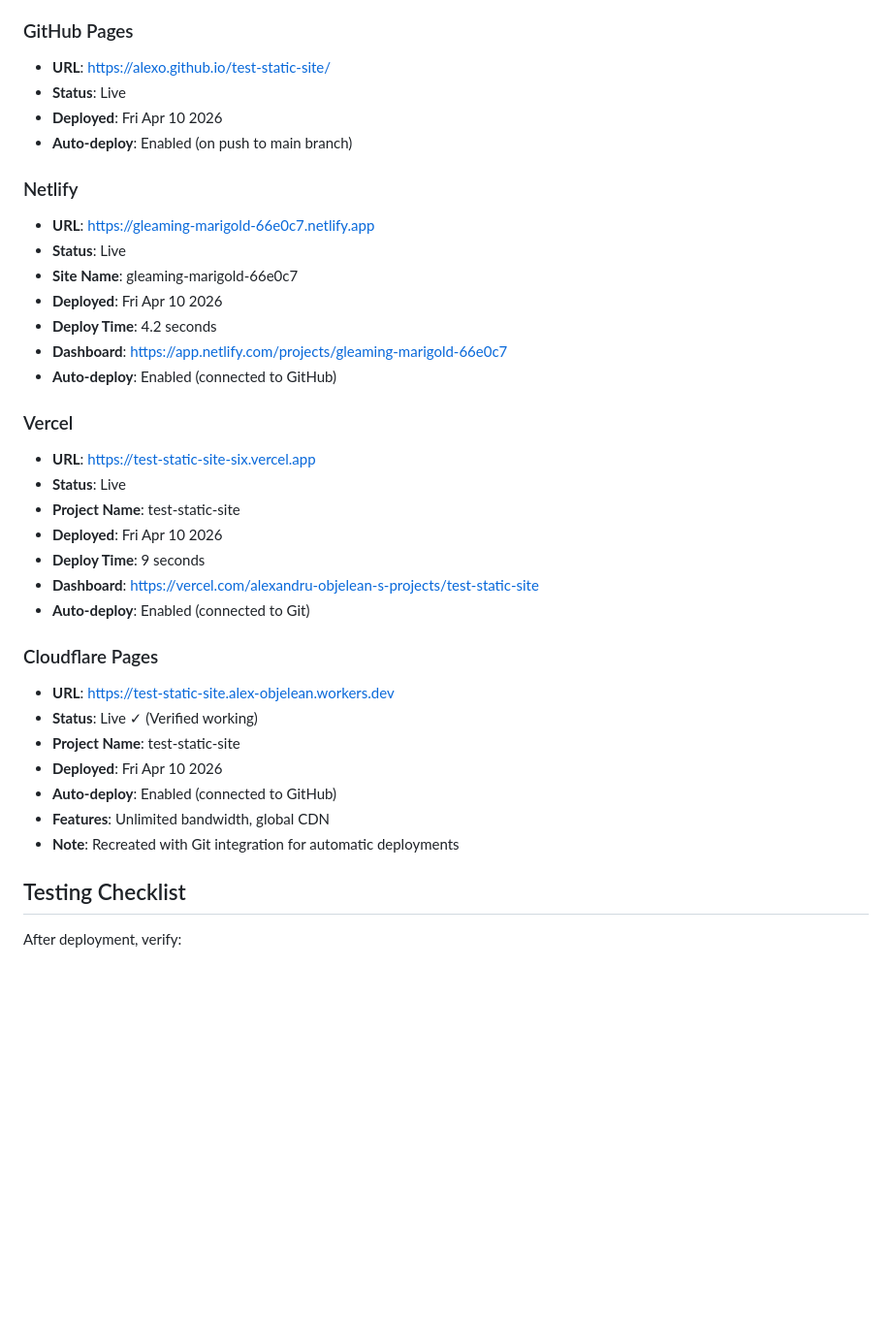
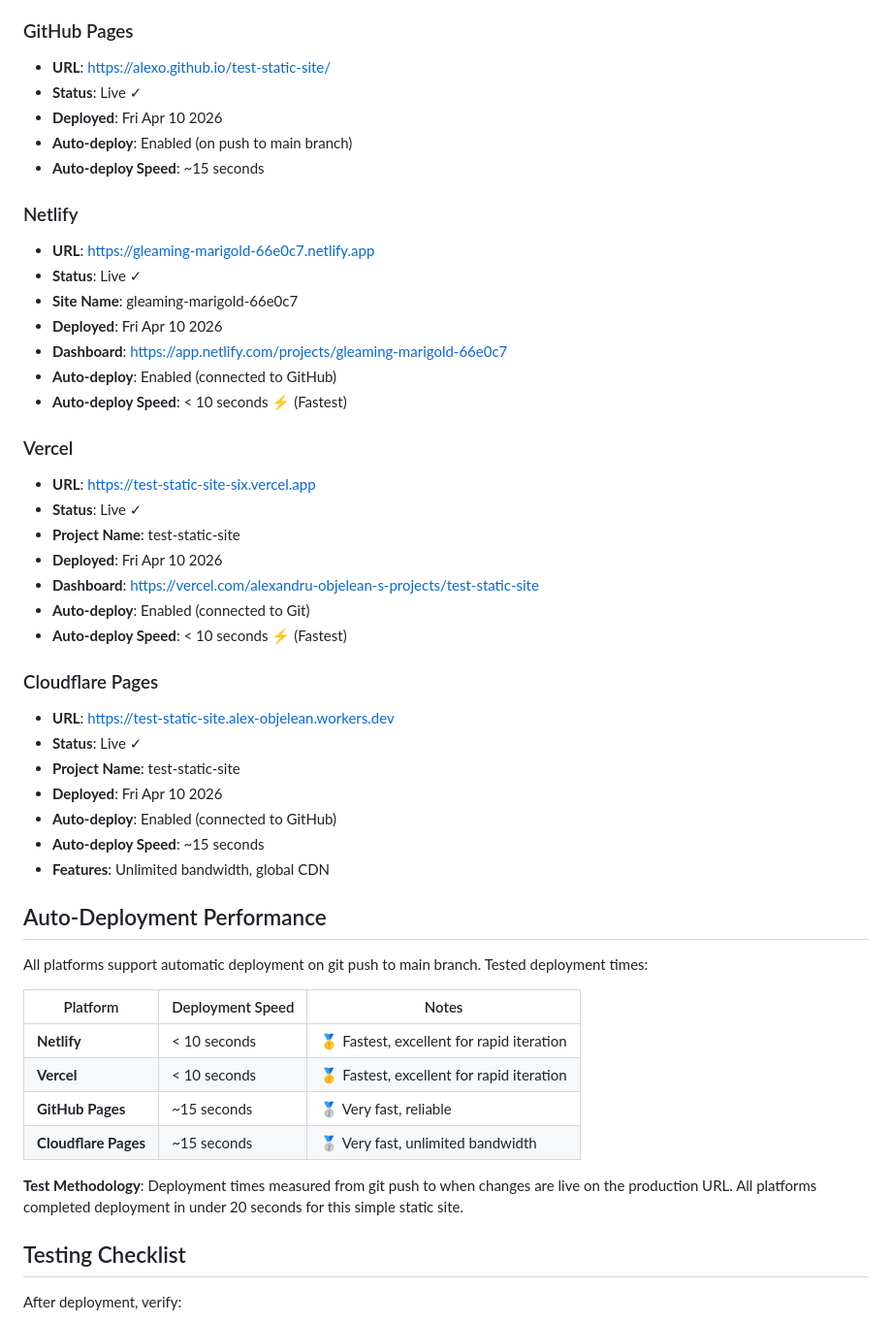
Before and after one commit to alexo/test-static-site, a Markdown page: README.md, the part around the change. Shown at 97% size. GitHub-like rendering; blank space fills up the shorter version.

Commit message:
update readme with comparison of deployment speed between platforms

```diff
--- a/README.md
+++ b/README.md
@@ -210,36 +210,50 @@ This site is currently deployed on the following platforms:
 
 ### GitHub Pages
 - **URL**: https://alexo.github.io/test-static-site/
-- **Status**: Live
+- **Status**: Live ✓
 - **Deployed**: Fri Apr 10 2026
 - **Auto-deploy**: Enabled (on push to main branch)
+- **Auto-deploy Speed**: ~15 seconds
 
 ### Netlify
 - **URL**: https://gleaming-marigold-66e0c7.netlify.app
-- **Status**: Live
+- **Status**: Live ✓
 - **Site Name**: gleaming-marigold-66e0c7
 - **Deployed**: Fri Apr 10 2026
-- **Deploy Time**: 4.2 seconds
 - **Dashboard**: https://app.netlify.com/projects/gleaming-marigold-66e0c7
 - **Auto-deploy**: Enabled (connected to GitHub)
+- **Auto-deploy Speed**: < 10 seconds ⚡ (Fastest)
 
 ### Vercel
 - **URL**: https://test-static-site-six.vercel.app
-- **Status**: Live
+- **Status**: Live ✓
 - **Project Name**: test-static-site
 - **Deployed**: Fri Apr 10 2026
-- **Deploy Time**: 9 seconds
 - **Dashboard**: https://vercel.com/alexandru-objelean-s-projects/test-static-site
 - **Auto-deploy**: Enabled (connected to Git)
+- **Auto-deploy Speed**: < 10 seconds ⚡ (Fastest)
 
 ### Cloudflare Pages
 - **URL**: https://test-static-site.alex-objelean.workers.dev
-- **Status**: Live ✓ (Verified working)
+- **Status**: Live ✓
 - **Project Name**: test-static-site
 - **Deployed**: Fri Apr 10 2026
 - **Auto-deploy**: Enabled (connected to GitHub)
+- **Auto-deploy Speed**: ~15 seconds
 - **Features**: Unlimited bandwidth, global CDN
-- **Note**: Recreated with Git integration for automatic deployments
+
+## Auto-Deployment Performance
+
+All platforms support automatic deployment on git push to main branch. Tested deployment times:
+
+| Platform | Deployment Speed | Notes |
+|----------|-----------------|-------|
+| **Netlify** | < 10 seconds | 🥇 Fastest, excellent for rapid iteration |
+| **Vercel** | < 10 seconds | 🥇 Fastest, excellent for rapid iteration |
+| **GitHub Pages** | ~15 seconds | 🥈 Very fast, reliable |
+| **Cloudflare Pages** | ~15 seconds | 🥈 Very fast, unlimited bandwidth |
+
+**Test Methodology**: Deployment times measured from git push to when changes are live on the production URL. All platforms completed deployment in under 20 seconds for this simple static site.
 
 ## Testing Checklist
 
```
